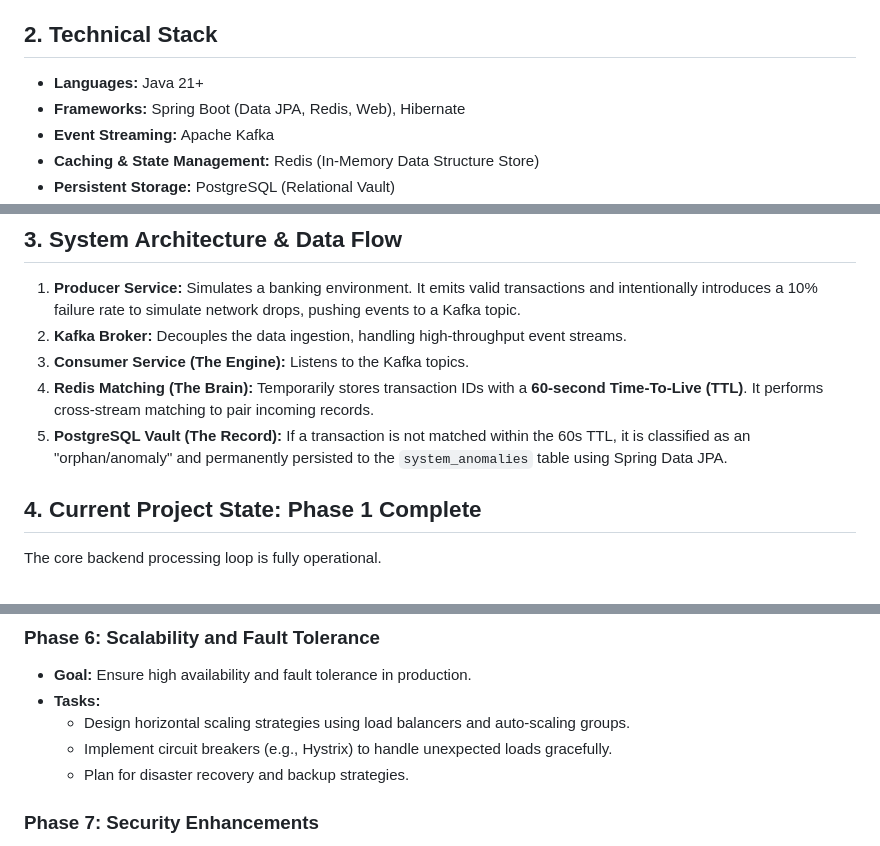
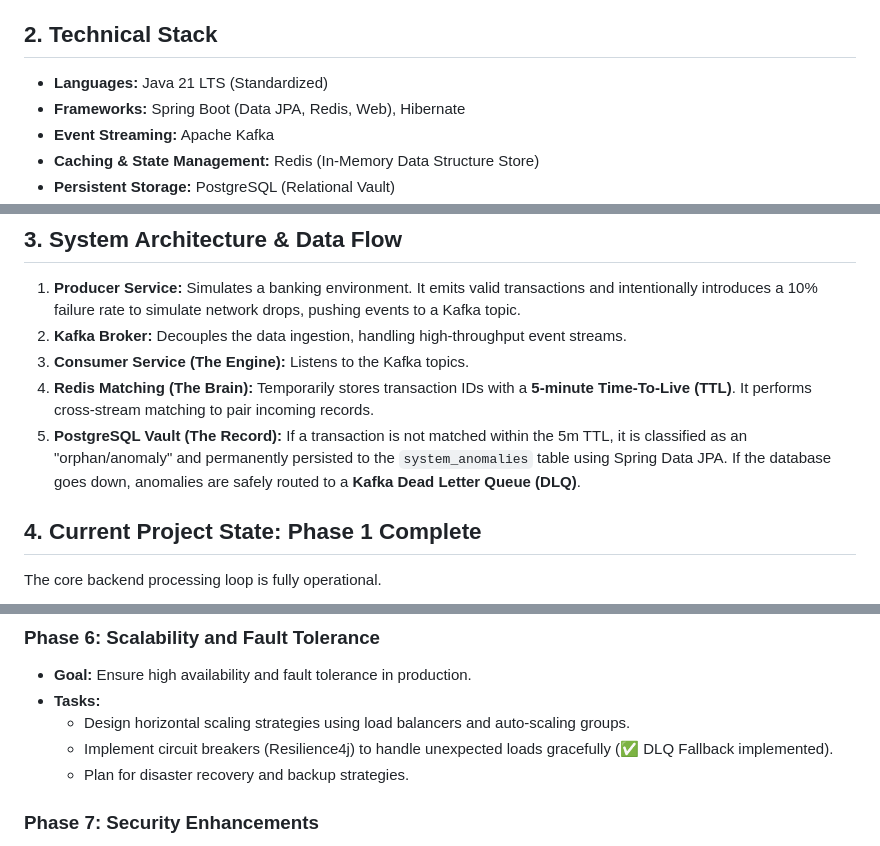
Before and after one commit to trimixa/reconciliation-engine, a Markdown page: roadhmap.md, 3 parts joined by grey strips. GitHub-like rendering.

```diff
--- a/roadhmap.md
+++ b/roadhmap.md
@@ -4,7 +4,7 @@
 This project is an enterprise-grade, event-driven reconciliation system designed to validate data integrity between core banking systems and downstream analytics platforms. It detects anomalous or "orphaned" transactions in real-time, replacing slow, manual nightly batch processes with a sub-millisecond automated control loop.
 
 ## 2. Technical Stack
-* **Languages:** Java 21+
+* **Languages:** Java 21 LTS (Standardized)
 * **Frameworks:** Spring Boot (Data JPA, Redis, Web), Hibernate
 * **Event Streaming:** Apache Kafka
 * **Caching & State Management:** Redis (In-Memory Data Structure Store)
@@ -16,8 +16,8 @@ This project is an enterprise-grade, event-driven reconciliation system designed
 1. **Producer Service:** Simulates a banking environment. It emits valid transactions and intentionally introduces a 10% failure rate to simulate network drops, pushing events to a Kafka topic.
 2. **Kafka Broker:** Decouples the data ingestion, handling high-throughput event streams.
 3. **Consumer Service (The Engine):** Listens to the Kafka topics.
-4. **Redis Matching (The Brain):** Temporarily stores transaction IDs with a **60-second Time-To-Live (TTL)**. It performs cross-stream matching to pair incoming records.
-5. **PostgreSQL Vault (The Record):** If a transaction is not matched within the 60s TTL, it is classified as an "orphan/anomaly" and permanently persisted to the `system_anomalies` table using Spring Data JPA.
+4. **Redis Matching (The Brain):** Temporarily stores transaction IDs with a **5-minute Time-To-Live (TTL)**. It performs cross-stream matching to pair incoming records.
+5. **PostgreSQL Vault (The Record):** If a transaction is not matched within the 5m TTL, it is classified as an "orphan/anomaly" and permanently persisted to the `system_anomalies` table using Spring Data JPA. If the database goes down, anomalies are safely routed to a **Kafka Dead Letter Queue (DLQ)**.
 
 ## 4. Current Project State: Phase 1 Complete
 The core backend processing loop is fully operational.
@@ -64,7 +64,7 @@ The core backend processing loop is fully operational.
 * **Goal:** Ensure high availability and fault tolerance in production.
 * **Tasks:**
     - Design horizontal scaling strategies using load balancers and auto-scaling groups.
-    - Implement circuit breakers (e.g., Hystrix) to handle unexpected loads gracefully.
+    - Implement circuit breakers (Resilience4j) to handle unexpected loads gracefully (✅ DLQ Fallback implemented).
     - Plan for disaster recovery and backup strategies.
 
 ### Phase 7: Security Enhancements
```
Also changed, not shown: memory.md (+12 -10 lines).
